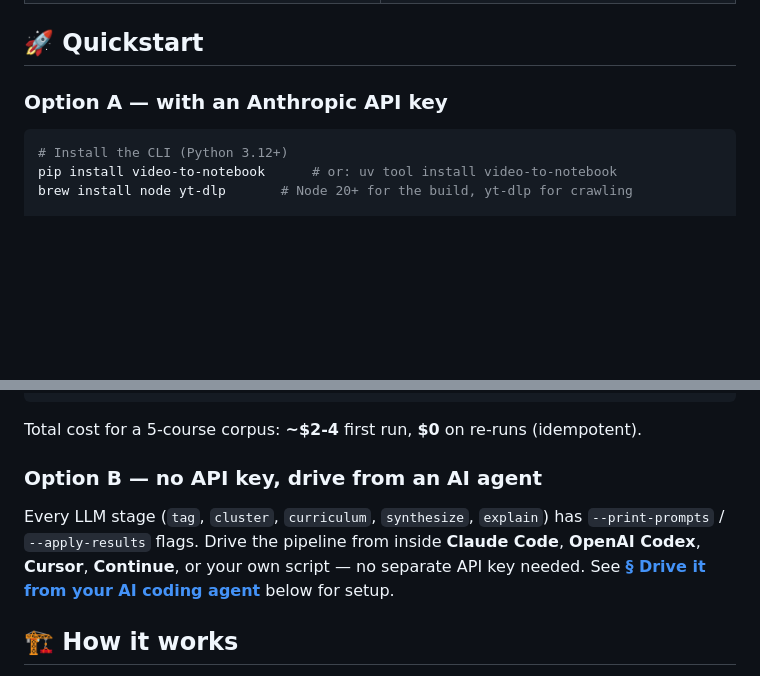
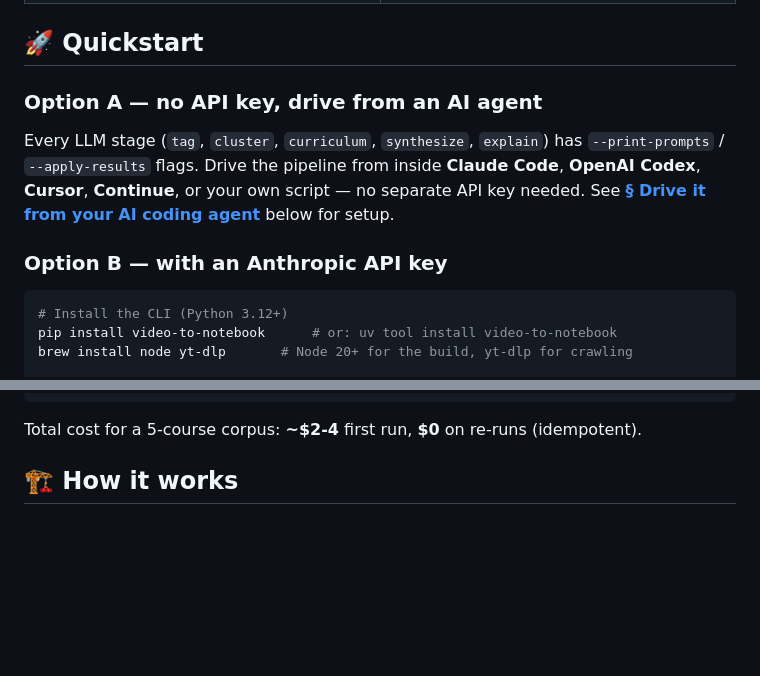
Before and after one commit to LinZhuoChen/video-to-notebook, a Markdown page: README.md, 2 parts joined by grey strips. Rendered like a GitHub page; blank space fills up the shorter version.

Commit message:
docs(readme): swap Quickstart Option A/B to lead with agent-driven flow

````diff
--- a/README.md
+++ b/README.md
@@ -107,7 +107,11 @@ No React, no Vue. Astro + 200 lines of vanilla JS. The whole concept page weighs
 
 ## 🚀 Quickstart
 
-### Option A — with an Anthropic API key
+### Option A — no API key, drive from an AI agent
+
+Every LLM stage (`tag`, `cluster`, `curriculum`, `synthesize`, `explain`) has `--print-prompts` / `--apply-results` flags. Drive the pipeline from inside **Claude Code**, **OpenAI Codex**, **Cursor**, **Continue**, or your own script — no separate API key needed. See [**§ Drive it from your AI coding agent**](#-drive-it-from-your-ai-coding-agent) below for setup.
+
+### Option B — with an Anthropic API key
 
 ```bash
 # Install the CLI (Python 3.12+)
@@ -127,10 +131,6 @@ video-to-notebook serve    # http://localhost:4321
 ```
 
 Total cost for a 5-course corpus: **~$2-4** first run, **$0** on re-runs (idempotent).
-
-### Option B — no API key, drive from an AI agent
-
-Every LLM stage (`tag`, `cluster`, `curriculum`, `synthesize`, `explain`) has `--print-prompts` / `--apply-results` flags. Drive the pipeline from inside **Claude Code**, **OpenAI Codex**, **Cursor**, **Continue**, or your own script — no separate API key needed. See [**§ Drive it from your AI coding agent**](#-drive-it-from-your-ai-coding-agent) below for setup.
 
 ## 🏗 How it works
 <img width="1672" height="941" alt="image" src="https://github.com/user-attachments/assets/40f5e8c0-cc4d-4b42-966a-2908393c2aa2" />
````
